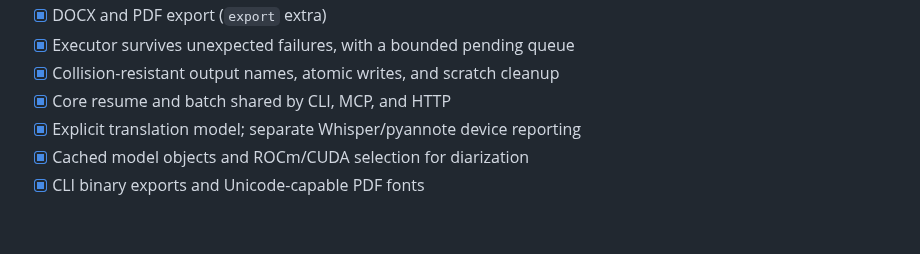
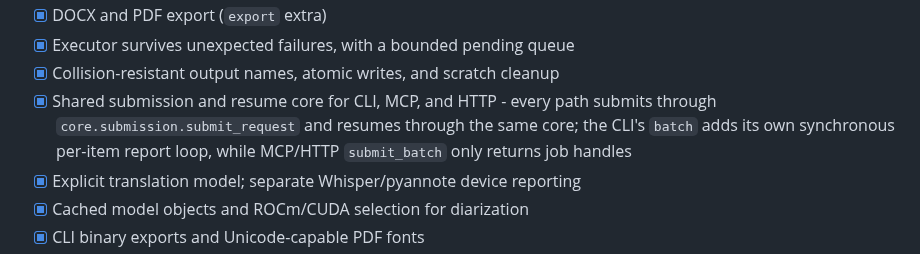
Before and after one commit to scottconverse/textflowkit, a Markdown page: docs/roadmap.md, the part around the change. Drawn GitHub-style; blank space fills up the shorter version.

Commit message:
Say precisely which part of batch the CLI, MCP, and HTTP share
The roadmap line "Core resume and batch shared by CLI, MCP, and HTTP" reads as
identical batch orchestration. All paths do submit through submit_request and
resume through the same core, but the CLI's batch adds a synchronous per-item
report loop while MCP/HTTP submit_batch only returns job handles.

Co-Authored-By: Claude Code <noreply@anthropic.com>

```diff
--- a/docs/roadmap.md
+++ b/docs/roadmap.md
@@ -36,7 +36,10 @@
 - [x] DOCX and PDF export (`export` extra)
 - [x] Executor survives unexpected failures, with a bounded pending queue
 - [x] Collision-resistant output names, atomic writes, and scratch cleanup
-- [x] Core resume and batch shared by CLI, MCP, and HTTP
+- [x] Shared submission and resume core for CLI, MCP, and HTTP - every path submits
+  through `core.submission.submit_request` and resumes through the same core; the
+  CLI's `batch` adds its own synchronous per-item report loop, while MCP/HTTP
+  `submit_batch` only returns job handles
 - [x] Explicit translation model; separate Whisper/pyannote device reporting
 - [x] Cached model objects and ROCm/CUDA selection for diarization
 - [x] CLI binary exports and Unicode-capable PDF fonts
```
